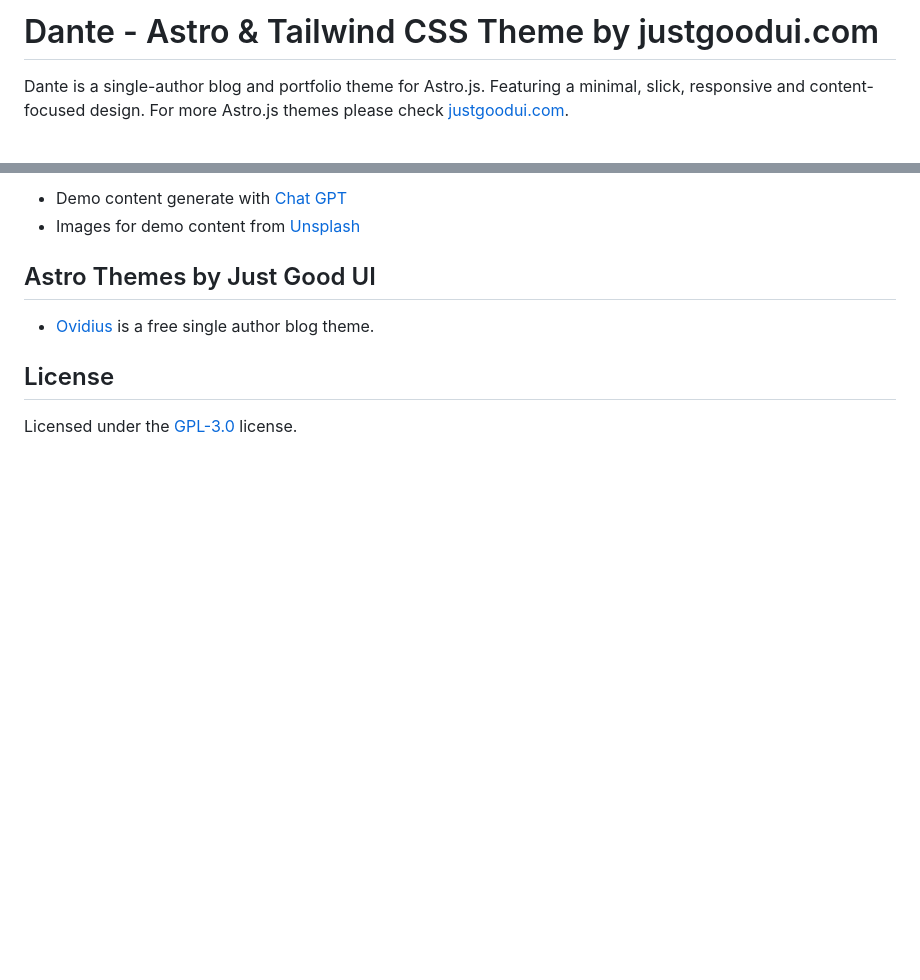
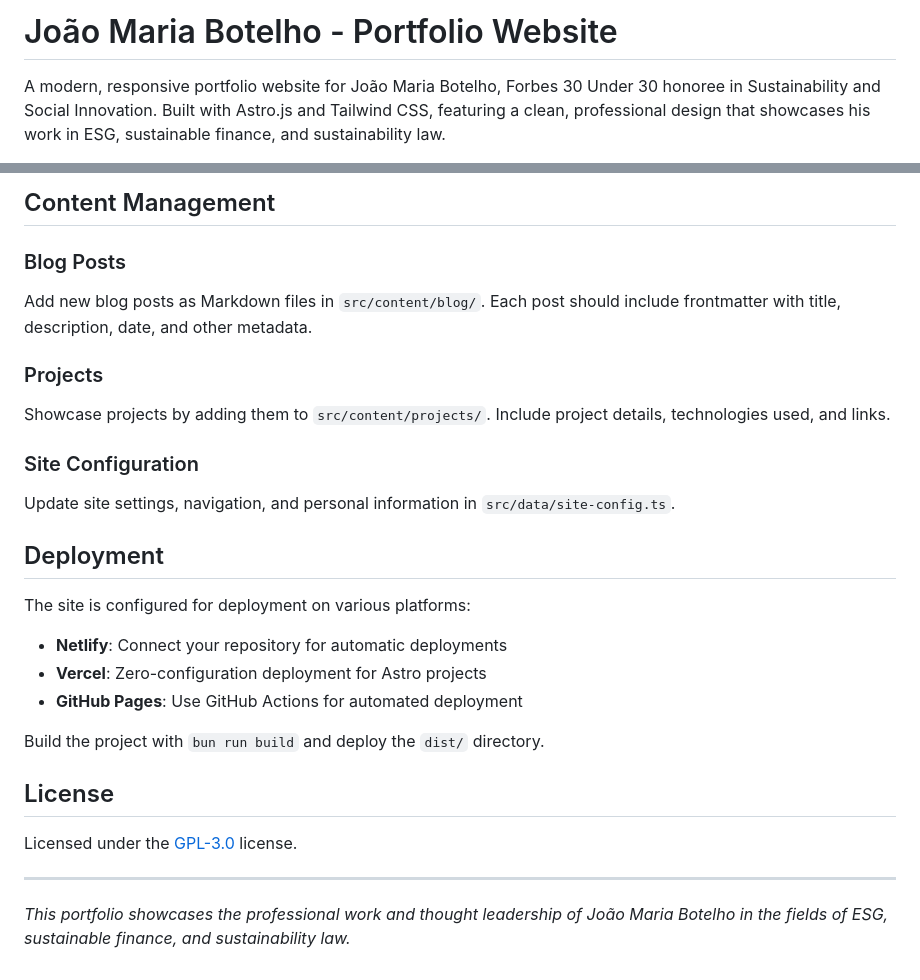
Before and after one commit to RodrigoRafaelSantos7/jmb-portfolio, a Markdown page: README.md, 2 parts joined by grey strips. Drawn GitHub-style; blank space fills up the shorter version.

Commit message:
Update project README and documentation

```diff
--- a/README.md
+++ b/README.md
@@ -1,4 +1,4 @@
-# Dante - Astro & Tailwind CSS Theme by justgoodui.com
+# João Maria Botelho - Portfolio Website
 
-Dante is a single-author blog and portfolio theme for Astro.js. Featuring a minimal, slick, responsive and content-focused design. For more Astro.js themes please check [justgoodui.com](https://justgoodui.com/).
+A modern, responsive portfolio website for João Maria Botelho, Forbes 30 Under 30 honoree in Sustainability and Social Innovation. Built with Astro.js and Tailwind CSS, featuring a clean, professional design that showcases his work in ESG, sustainable finance, and sustainability law.
 
@@ -81,11 +84,29 @@ Check out [our documentation](https://docs.astro.build) or jump into our [Discor
 
-- Demo content generate with [Chat GPT](https://chat.openai.com/)
-- Images for demo content from [Unsplash](https://unsplash.com/)
+## Content Management
 
-## Astro Themes by Just Good UI
+### Blog Posts
+Add new blog posts as Markdown files in `src/content/blog/`. Each post should include frontmatter with title, description, date, and other metadata.
 
-- [Ovidius](https://github.com/JustGoodUI/ovidius-astro-theme) is a free single author blog theme.
+### Projects
+Showcase projects by adding them to `src/content/projects/`. Include project details, technologies used, and links.
+
+### Site Configuration
+Update site settings, navigation, and personal information in `src/data/site-config.ts`.
+
+## Deployment
+
+The site is configured for deployment on various platforms:
+
+- **Netlify**: Connect your repository for automatic deployments
+- **Vercel**: Zero-configuration deployment for Astro projects
+- **GitHub Pages**: Use GitHub Actions for automated deployment
+
+Build the project with `bun run build` and deploy the `dist/` directory.
 
 ## License
 
-Licensed under the [GPL-3.0](https://github.com/JustGoodUI/dante-astro-theme/blob/main/LICENSE) license.
+Licensed under the [GPL-3.0](./LICENSE) license.
+
+---
+
+*This portfolio showcases the professional work and thought leadership of João Maria Botelho in the fields of ESG, sustainable finance, and sustainability law.*
```
Also changed, not shown: other parts of README.md (+59 -56 lines).
